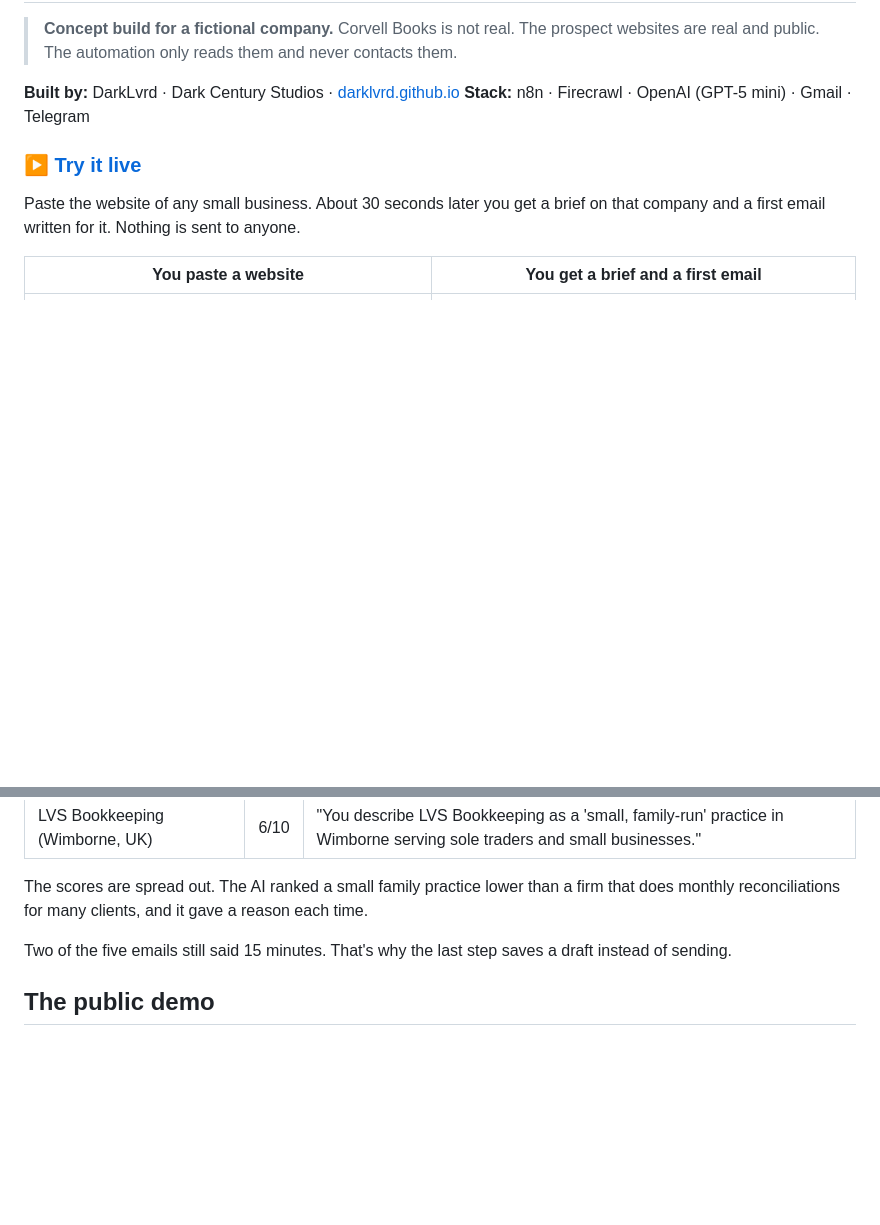
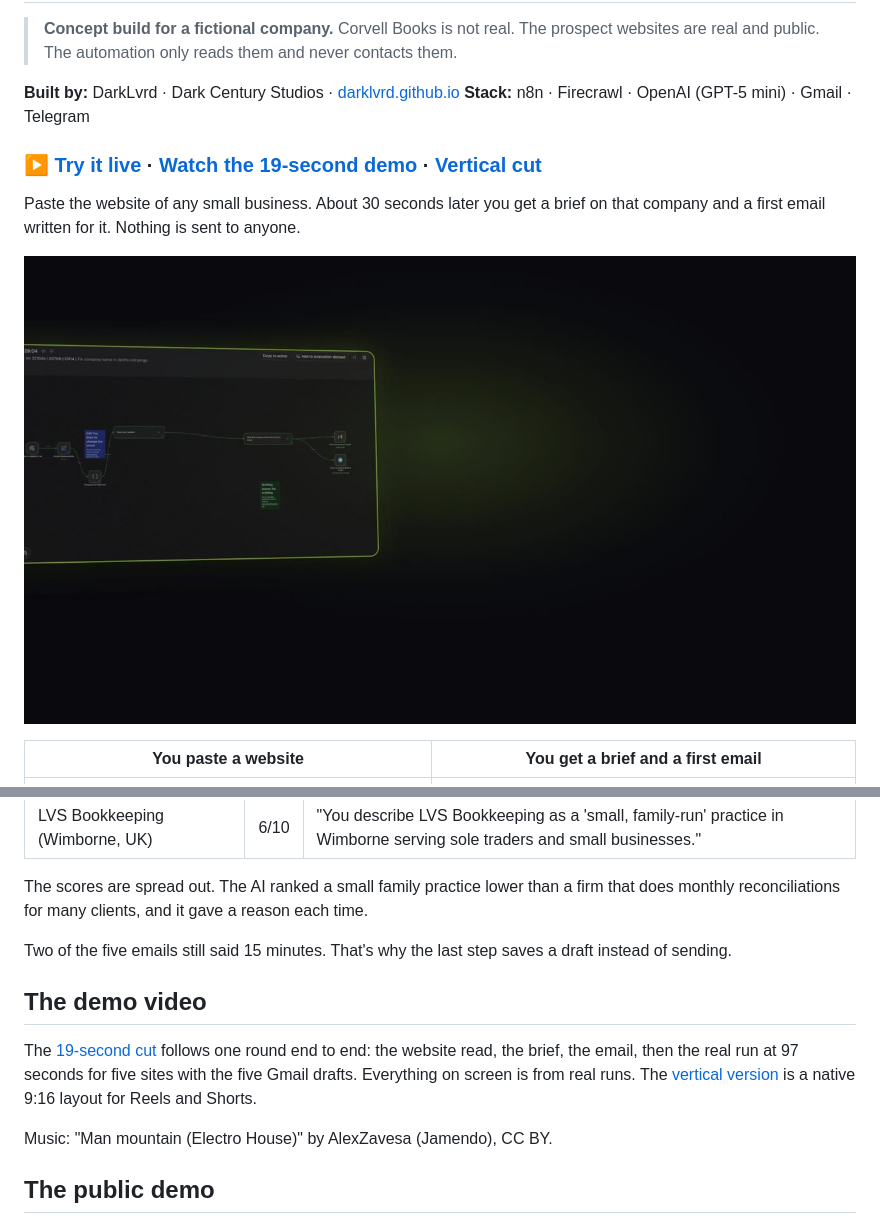
Before and after one commit to DarkLvrd/n8n-automation-portfolio, a Markdown page: m1-prospect-researcher/README.md, 2 parts joined by grey strips. Drawn GitHub-style; pictures changed too: m1-prospect-researcher/screenshots/demo-poster.jpg (added); blank space fills up the shorter version.

Commit message:
M1: 19s demo video (16:9 + 9:16), poster, refreshed workflow export, pairedItem fix notes

```diff
--- a/m1-prospect-researcher/README.md
+++ b/m1-prospect-researcher/README.md
@@ -5,9 +5,11 @@
 **Built by:** DarkLvrd · Dark Century Studios · [darklvrd.github.io](https://darklvrd.github.io)
 **Stack:** n8n · Firecrawl · OpenAI (GPT-5 mini) · Gmail · Telegram
 
-### ▶ [Try it live](https://darklvrd.app.n8n.cloud/form/corvell-try)
+### ▶ [Try it live](https://darklvrd.app.n8n.cloud/form/corvell-try) · [Watch the 19-second demo](demo.mp4) · [Vertical cut](demo-vertical.mp4)
 
 Paste the website of any small business. About 30 seconds later you get a brief on that company and a first email written for it. Nothing is sent to anyone.
+
+![Demo poster](screenshots/demo-poster.jpg)
 
 | You paste a website | You get a brief and a first email |
 |---|---|
@@ -55,6 +57,12 @@ The scores are spread out. The AI ranked a small family practice lower than a fi
 
 Two of the five emails still said 15 minutes. That's why the last step saves a draft instead of sending.
 
+## The demo video
+
+The [19-second cut](demo.mp4) follows one round end to end: the website read, the brief, the email, then the real run at 97 seconds for five sites with the five Gmail drafts. Everything on screen is from real runs. The [vertical version](demo-vertical.mp4) is a native 9:16 layout for Reels and Shorts.
+
+Music: "Man mountain (Electro House)" by AlexZavesa (Jamendo), CC BY.
+
 ## The public demo
 
 The [try-it page](https://darklvrd.app.n8n.cloud/form/corvell-try) is a second, smaller workflow ([`try-it-workflow.json`](try-it-workflow.json)). It reads one page and shows the result on screen. Things I added because strangers can use it:
```
Also changed, not shown: 3 other files.
